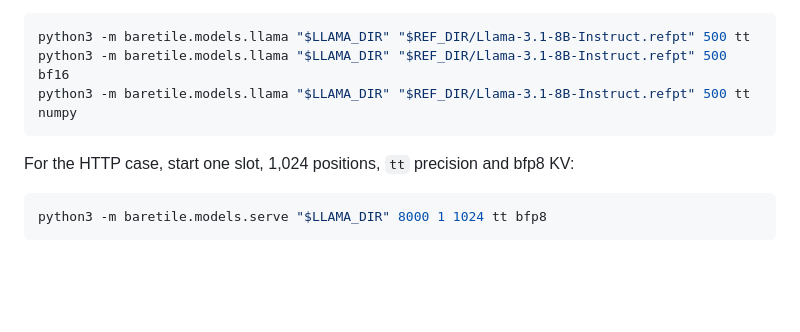
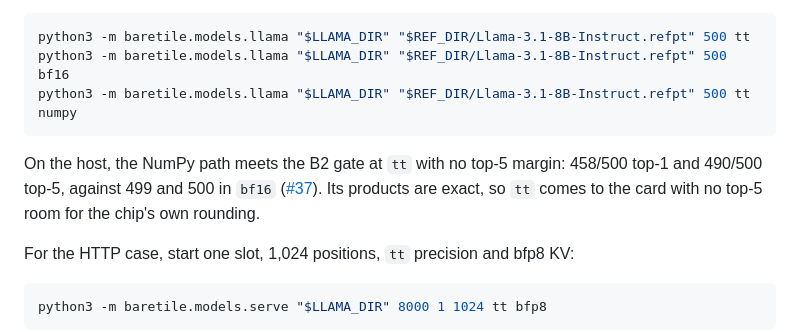
Before and after one commit to baretile/baretile, a Markdown page: docs/workload.md, the part around the change. Drawn GitHub-style; blank space fills up the shorter version.

Commit message:
docs: record the host's B2 results for Llama (#71)

````diff
--- a/docs/workload.md
+++ b/docs/workload.md
@@ -189,6 +189,11 @@ python3 -m baretile.models.llama "$LLAMA_DIR" "$REF_DIR/Llama-3.1-8B-Instruct.re
 python3 -m baretile.models.llama "$LLAMA_DIR" "$REF_DIR/Llama-3.1-8B-Instruct.refpt" 500 tt numpy
 ```
 
+On the host, the NumPy path meets the B2 gate at `tt` with no top-5 margin:
+458/500 top-1 and 490/500 top-5, against 499 and 500 in `bf16`
+([#37](https://github.com/baretile/baretile/issues/37)). Its products are exact,
+so `tt` comes to the card with no top-5 room for the chip's own rounding.
+
 For the HTTP case, start one slot, 1,024 positions, `tt` precision and bfp8 KV:
 
 ```sh
````
